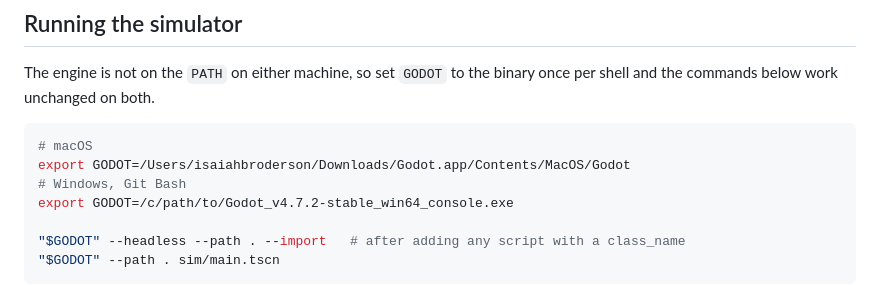
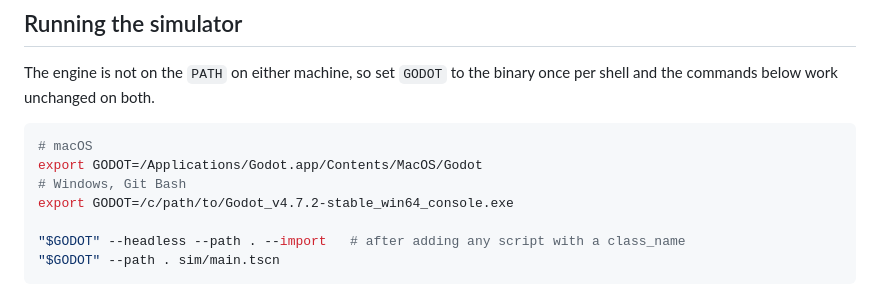
Before and after one commit to IsaiahKoamalu/HandoffFailure, a Markdown page: README.md, the part around the change. Rendered like a GitHub page.

Commit message:
README: Godot now lives in /Applications
Co-Authored-By: Claude Opus 5 <noreply@anthropic.com>

````diff
--- a/README.md
+++ b/README.md
@@ -51,7 +51,7 @@ per shell and the commands below work unchanged on both.
 
 ```bash
 # macOS
-export GODOT=/Users/isaiahbroderson/Downloads/Godot.app/Contents/MacOS/Godot
+export GODOT=/Applications/Godot.app/Contents/MacOS/Godot
 # Windows, Git Bash
 export GODOT=/c/path/to/Godot_v4.7.2-stable_win64_console.exe
 
````
